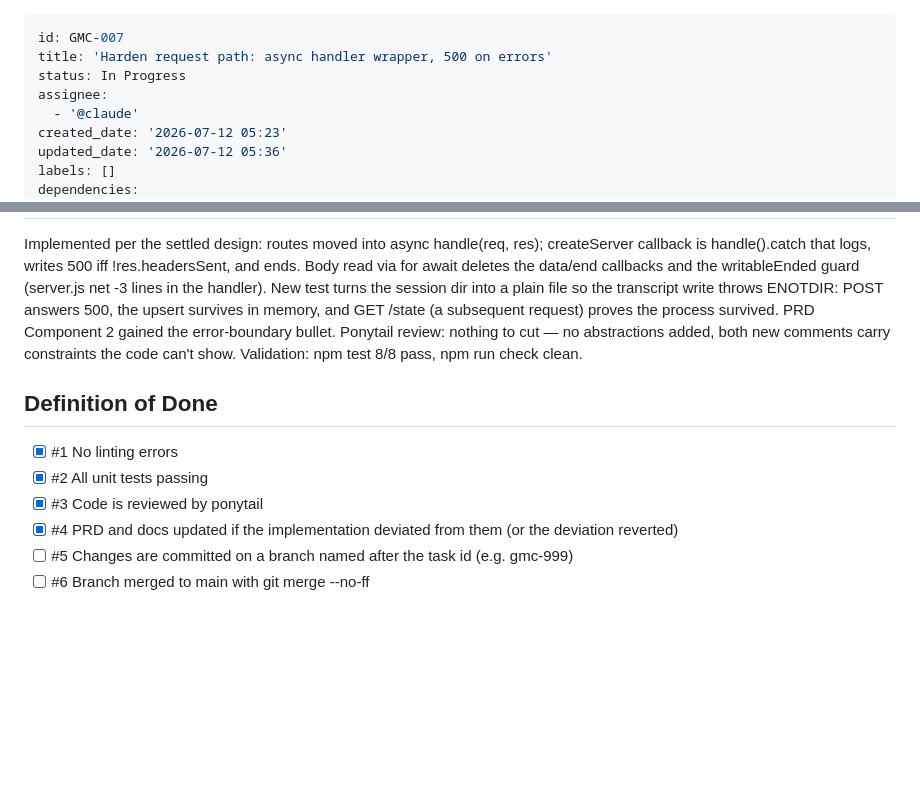
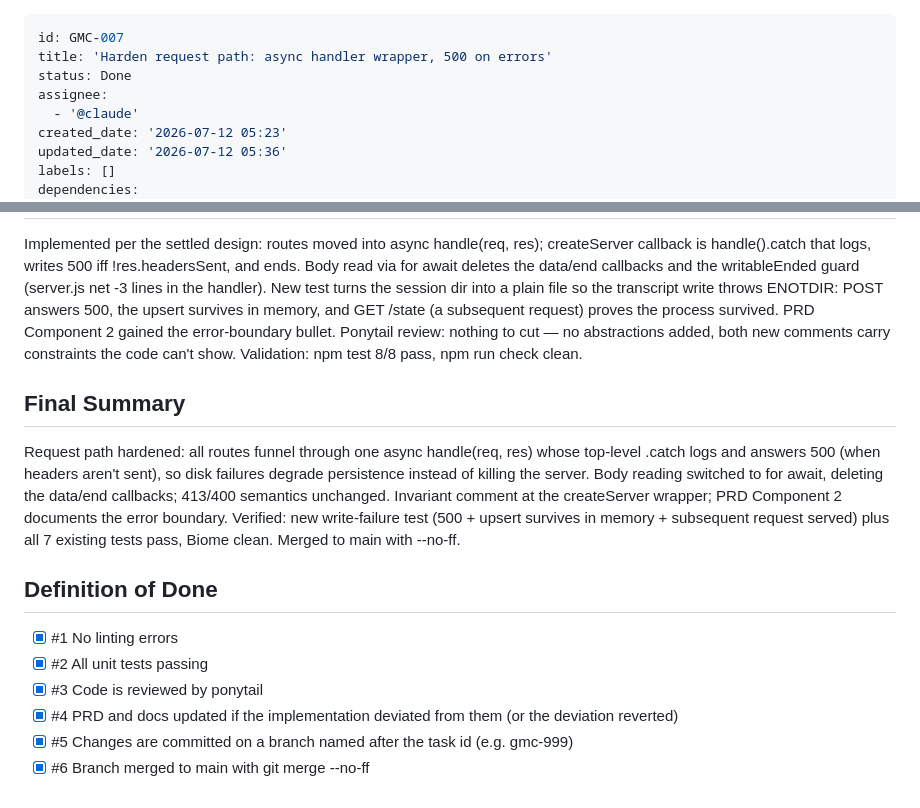
Before and after one commit to mhnagaoka/google-meet-companion, a Markdown page: backlog/tasks/gmc-007 - Harden-request-path-async-handler-wrapper-500-on-errors.md, 2 parts joined by grey strips. GitHub-like rendering; blank space fills up the shorter version.

Commit message:
Update task GMC-007

```diff
--- a/backlog/tasks/gmc-007 - Harden-request-path-async-handler-wrapper-500-on-errors.md
+++ b/backlog/tasks/gmc-007 - Harden-request-path-async-handler-wrapper-500-on-errors.md
@@ -1,7 +1,7 @@
 ---
 id: GMC-007
 title: 'Harden request path: async handler wrapper, 500 on errors'
-status: In Progress
+status: Done
 assignee:
   - '@claude'
 created_date: '2026-07-12 05:23'
@@ -44,12 +44,18 @@ Sync throws and promise rejections inside request handlers (e.g. fs.writeFileSyn
 Implemented per the settled design: routes moved into async handle(req, res); createServer callback is handle().catch that logs, writes 500 iff !res.headersSent, and ends. Body read via for await deletes the data/end callbacks and the writableEnded guard (server.js net -3 lines in the handler). New test turns the session dir into a plain file so the transcript write throws ENOTDIR: POST answers 500, the upsert survives in memory, and GET /state (a subsequent request) proves the process survived. PRD Component 2 gained the error-boundary bullet. Ponytail review: nothing to cut — no abstractions added, both new comments carry constraints the code can't show. Validation: npm test 8/8 pass, npm run check clean.
 <!-- SECTION:NOTES:END -->
 
+## Final Summary
+
+<!-- SECTION:FINAL_SUMMARY:BEGIN -->
+Request path hardened: all routes funnel through one async handle(req, res) whose top-level .catch logs and answers 500 (when headers aren't sent), so disk failures degrade persistence instead of killing the server. Body reading switched to for await, deleting the data/end callbacks; 413/400 semantics unchanged. Invariant comment at the createServer wrapper; PRD Component 2 documents the error boundary. Verified: new write-failure test (500 + upsert survives in memory + subsequent request served) plus all 7 existing tests pass, Biome clean. Merged to main with --no-ff.
+<!-- SECTION:FINAL_SUMMARY:END -->
+
 ## Definition of Done
 <!-- DOD:BEGIN -->
 - [x] #1 No linting errors
 - [x] #2 All unit tests passing
 - [x] #3 Code is reviewed by ponytail
 - [x] #4 PRD and docs updated if the implementation deviated from them (or the deviation reverted)
-- [ ] #5 Changes are committed on a branch named after the task id (e.g. gmc-999)
-- [ ] #6 Branch merged to main with git merge --no-ff
+- [x] #5 Changes are committed on a branch named after the task id (e.g. gmc-999)
+- [x] #6 Branch merged to main with git merge --no-ff
 <!-- DOD:END -->
```
